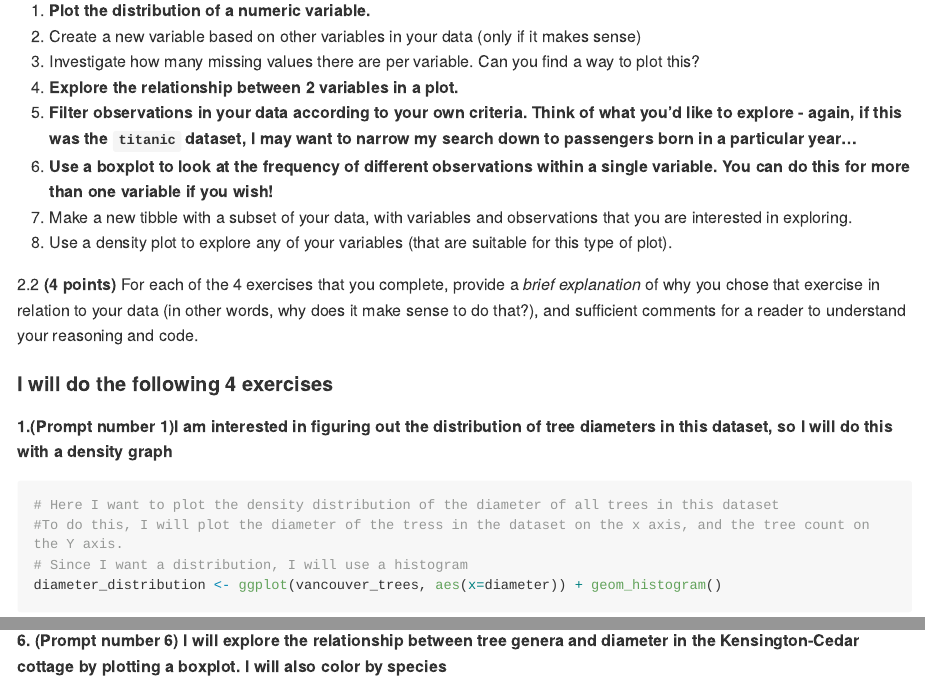
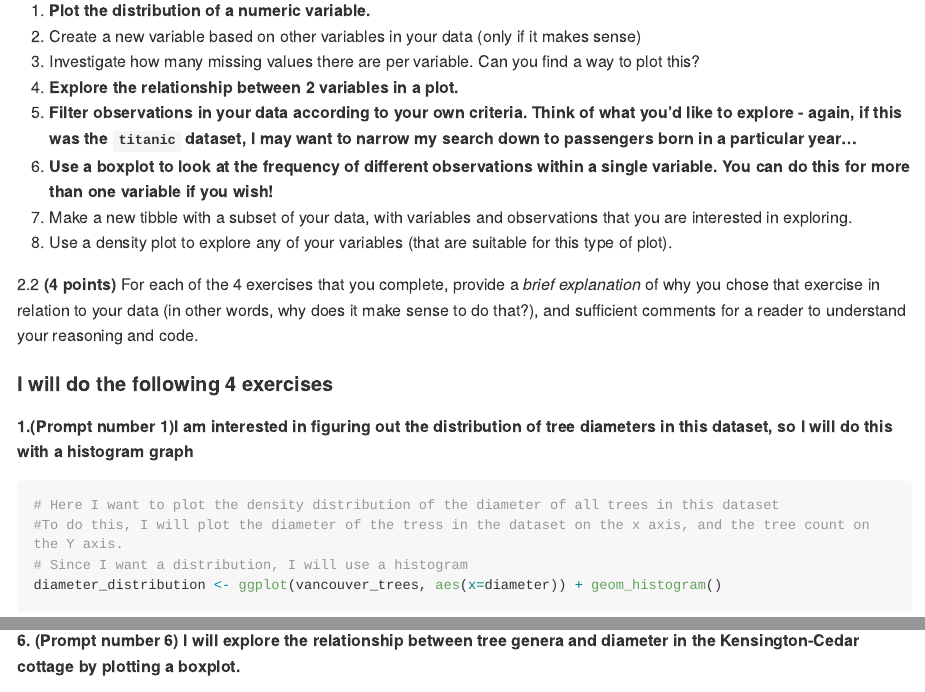
Before and after one commit to stat545ubc-2023/mda-Apsara421, an R Markdown document (milestone_1_AS.Rmd): the page in a window 1100 px wide, from 5440 px down, and a second part further down, joined at a grey line. Rendered offline with R 4.5, knitr and Pandoc, with nearby package versions; some code elsewhere in the file could not run offline; long lines of code are wrapped.

Commit message:
Update milestone_1_AS.Rmd

````diff
--- a/milestone_1_AS.Rmd
+++ b/milestone_1_AS.Rmd
@@ -175,7 +175,7 @@ Make sure that you're using dplyr and ggplot2 rather than base R for this task.
 <!-------------------------- Start your work below ---------------------------->
 #### I will do the following 4 exercises
 
-**1.(Prompt number 1)I am interested in figuring out the distribution of tree diameters in this dataset, so I will do this with a density graph**
+**1.(Prompt number 1)I am interested in figuring out the distribution of tree diameters in this dataset, so I will do this with a histogram graph**
 
 ```{r}
 # Here I want to plot the density distribution of the diameter of all trees in this dataset
@@ -203,6 +203,6 @@ ggplot(average_diameter, aes(genus_name, avg_diameter)) +
 
 ```
 
-**6. (Prompt number 6) I will explore the relationship between tree genera and diameter in the Kensington-Cedar cottage by plotting a boxplot. I will also color by species**
+**6. (Prompt number 6) I will explore the relationship between tree genera and diameter in the Kensington-Cedar cottage by plotting a boxplot.**
 
 ```{r}
````
Also changed, not shown: milestone_1_AS.Rmd (2 more changed lines).
